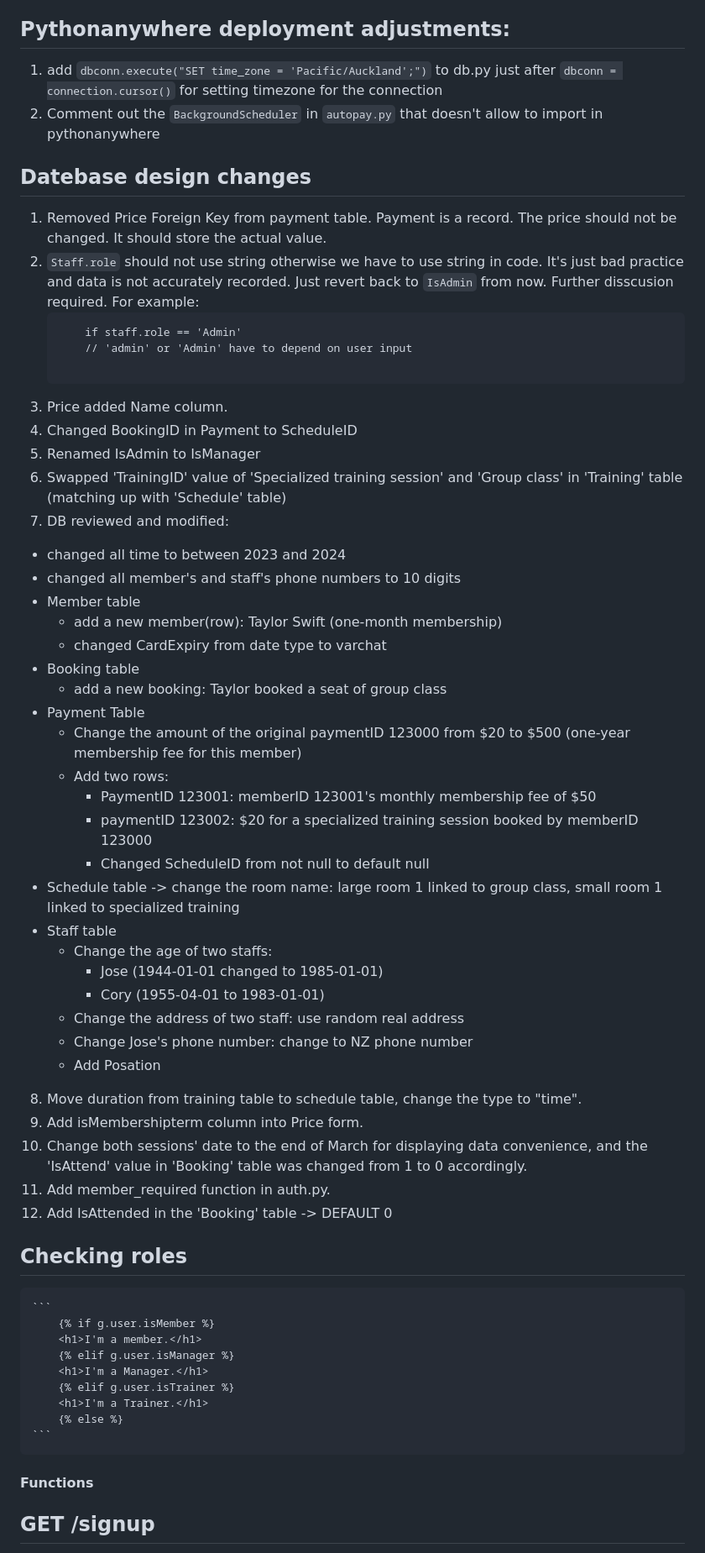
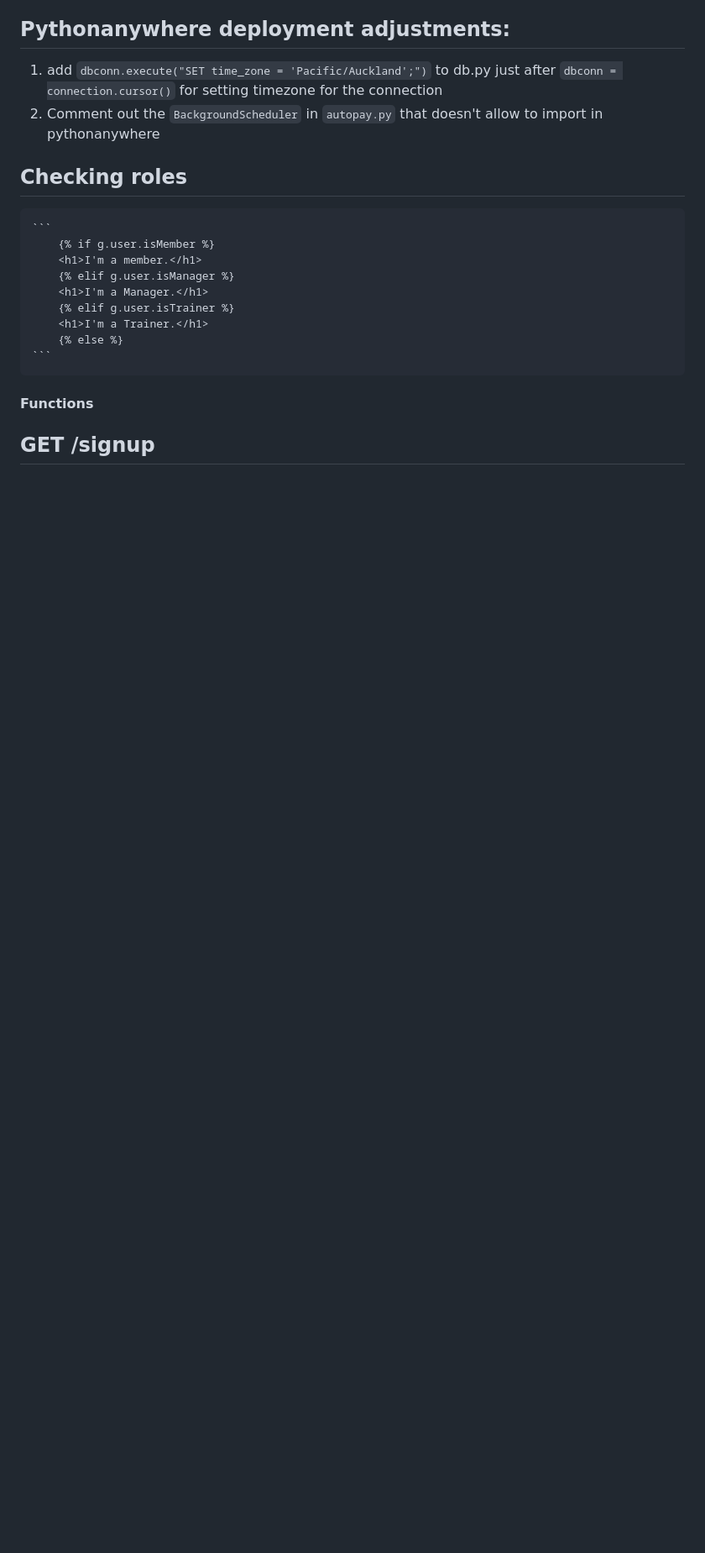
Before and after one commit to Cookiext23/Gym-Management-System, a Markdown page: README.md, the part around the change printed below. Shown: that part at 84% size. GitHub-like rendering; blank space fills up the shorter version.

````diff
--- a/README.md
+++ b/README.md
@@ -30,46 +29,6 @@ DB_NAME = "gym"
 ## Pythonanywhere deployment adjustments:
 1. add `dbconn.execute("SET time_zone = 'Pacific/Auckland';")` to db.py just after `dbconn = connection.cursor()` for setting timezone for the connection
 2. Comment out the `BackgroundScheduler` in `autopay.py` that doesn't allow to import in pythonanywhere
-
-## Datebase design changes
-1. Removed Price Foreign Key from payment table. Payment is a record. The price should not be changed. It should store the actual value.
-2. `Staff.role` should not use string otherwise we have to use string in code. It's just bad practice and data is not accurately recorded. Just revert back to `IsAdmin` from now. Further disscusion required. For example:
-    ```
-        if staff.role == 'Admin'
-        // 'admin' or 'Admin' have to depend on user input
-
-    ```
-3. Price added Name column.
-4. Changed BookingID in Payment to ScheduleID
-5. Renamed IsAdmin to IsManager
-6. Swapped 'TrainingID' value of 'Specialized training session' and 'Group class' in 'Training' table (matching up with 'Schedule' table)
-7. DB reviewed and modified:
-* changed all time to between 2023 and 2024
-* changed all member's and staff's phone numbers to 10 digits
-* Member table
-   * add a new member(row): Taylor Swift (one-month membership)
-   * changed CardExpiry from date type to varchat
-* Booking table
-   * add a new booking: Taylor booked a seat of group class
-* Payment Table
-   * Change the amount of the original paymentID 123000 from $20 to $500 (one-year membership fee for this member)
-   * Add two rows:
-      * PaymentID 123001: memberID 123001's monthly membership fee of $50
-      * paymentID 123002: $20 for a specialized training session booked by memberID 123000
-      * Changed ScheduleID from not null to default null
-* Schedule table -> change the room name: large room 1 linked to group class, small room 1 linked to specialized training
-* Staff table
-   * Change the age of two staffs:
-      * Jose (1944-01-01 changed to 1985-01-01)
-      * Cory (1955-04-01 to 1983-01-01)
-	* Change the address of two staff: use random real address
-   * Change Jose's phone number: change to NZ phone number
-   * Add Posation
-8. Move duration from training table to schedule table, change the type to "time".
-9. Add isMembershipterm column into Price form.
-10. Change both sessions' date to the end of March for displaying data convenience, and the 'IsAttend' value in 'Booking' table was changed from 1 to 0 accordingly.
-11. Add member_required function in auth.py.
-12. Add IsAttended in the 'Booking' table -> DEFAULT 0
 
 ## Checking roles
     ```
````
Also changed, not shown: other parts of README.md (+30 -31 lines).
